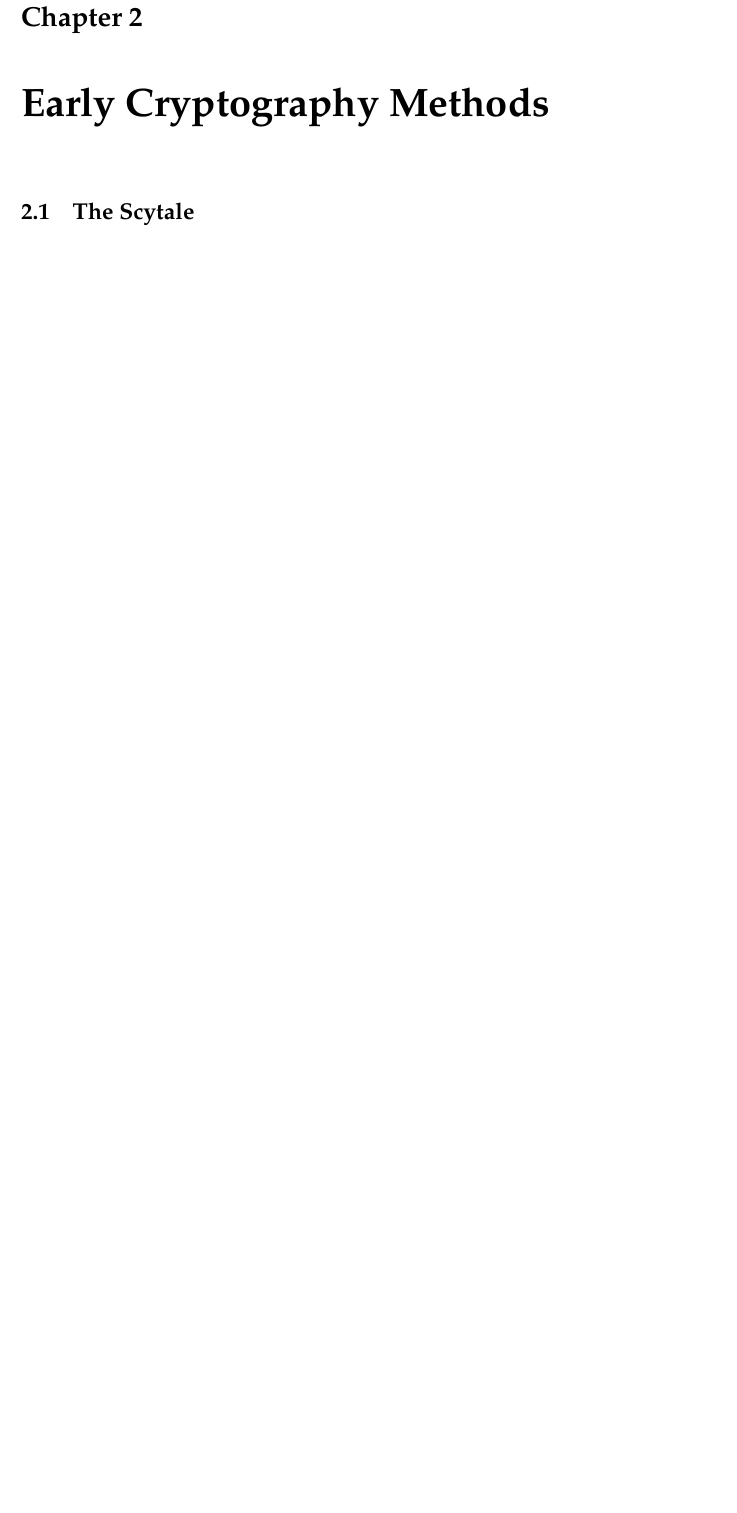
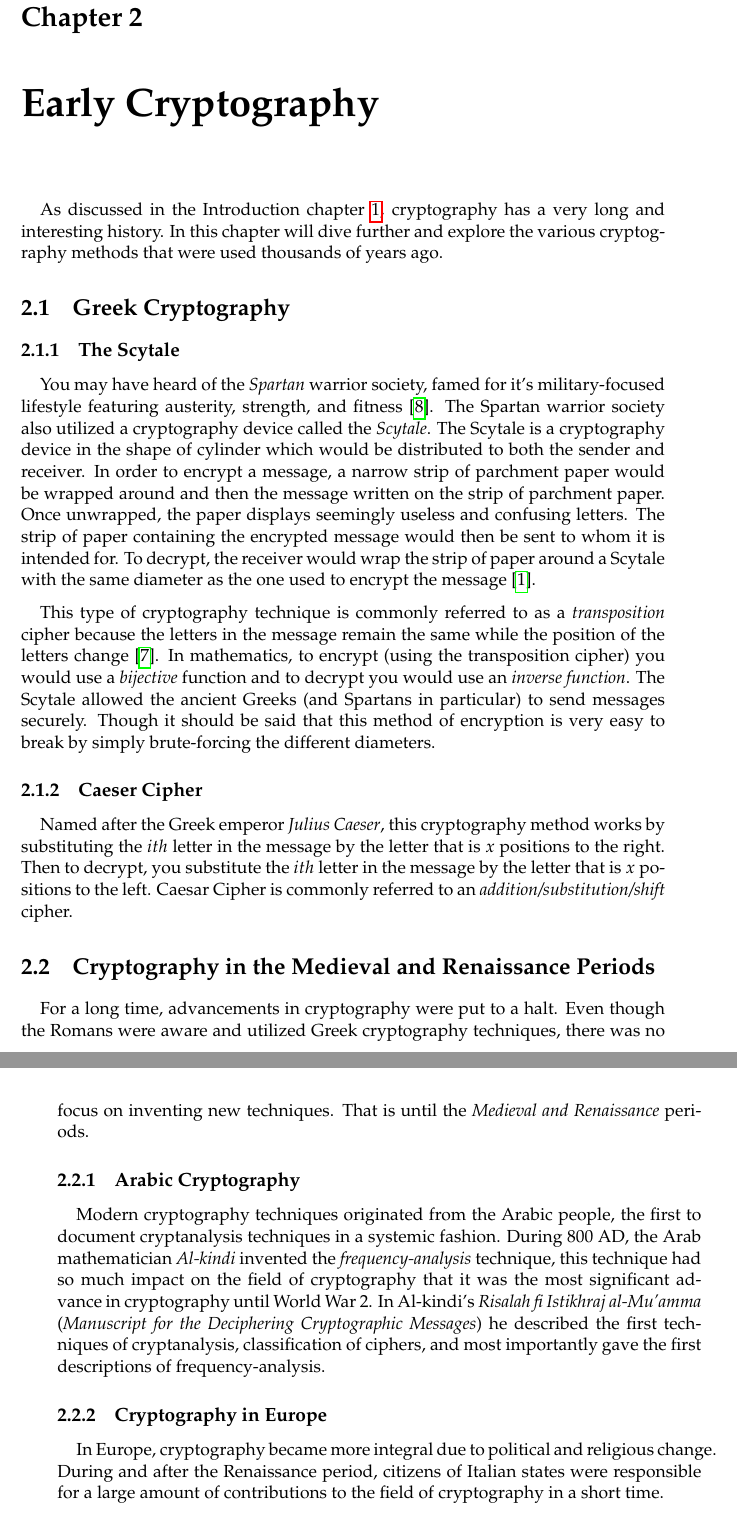
Before and after one commit to galacticglum/CryptographyResearchPaper, a LaTeX thesis (main.tex, which reads Chapters/EarlyCryptography.tex, Chapters/EarlyCryptographyMethods.tex, MastersDoctoralThesis.cls): part of page 9 of 11 before the commit and two parts of pages 9 and 10 of 11 after it, the two joined at a grey line, cut so that both start at the same text, the shorter picture padded with empty space. Compiled offline with pdfLaTeX.

Commit message:
Fixed abstract page. Started working on chapter 2.

```diff
--- /dev/null
+++ b/Chapters/EarlyCryptography.tex
@@ -0,0 +1,54 @@
+\chapter{Early Cryptography} % Main chapter title
+\label{Early Cryptography} % For referencing the chapter elsewhere, use \ref{Chapter1}
+
+%----------------------------------------------------------------------------------------
+
+As discussed in the Introduction chapter \ref{Introduction}, cryptography has a very long and interesting history.
+In this chapter will dive further and explore the various cryptography methods that were used thousands of years ago.
+
+\section{Greek Cryptography}
+
+\subsection{The Scytale}
+
+You may have heard of the \textit{Spartan} warrior society, famed for it's military-focused lifestyle featuring austerity,
+strength, and fitness \cite{wiki:spartan_army}. The Spartan warrior society also utilized a cryptography device called the
+\textit{Scytale}. The Scytale is a cryptography device in the shape of cylinder which would be distributed to both the sender
+and receiver. In order to encrypt a message, a narrow strip of parchment paper would be wrapped around and then the message
+written on the strip of parchment paper. Once unwrapped, the paper displays seemingly useless and confusing letters. The
+strip of paper containing the encrypted message would then be sent to whom it is intended for. To decrypt, the receiver would
+wrap the strip of paper around a Scytale with the same diameter as the one used to encrypt the message
+\cite{history_of_cryptography}.
+
+This type of cryptography technique is commonly referred to as a \textit{transposition} cipher because the letters
+in the message remain the same while the position of the letters change \cite{wiki:scytale}. In mathematics, to encrypt
+(using the transposition cipher) you would use a \textit{bijective} function and to decrypt you would use an
+\textit{inverse function}. The Scytale allowed the ancient Greeks (and Spartans in particular) to send messages
+securely. Though it should be said that this method of encryption is very easy to break by simply brute-forcing the different
+diameters.
+
+\subsection{Caeser Cipher}
+
+Named after the Greek emperor \textit{Julius Caeser}, this cryptography method works by substituting the $ith$ letter in the
+message by the letter that is $x$ positions to the right. Then to decrypt, you substitute the $ith$ letter in the message by
+the letter that is $x$ positions to the left. Caesar Cipher is commonly referred to an \textit{addition/substitution/shift}
+cipher.
+
+\section{Cryptography in the Medieval and Renaissance Periods}
+
+For a long time, advancements in cryptography were put to a halt. Even though the Romans were aware and utilized Greek
+cryptography techniques, there was no focus on inventing new techniques. That is until the \textit{Medieval and Renaissance}
+periods.
+
+\subsection{Arabic Cryptography}
+
+Modern cryptography techniques originated from the Arabic people, the first to document cryptanalysis techniques
+in a systemic fashion. During 800 AD, the Arab mathematician \textit{Al-kindi} invented the \textit{frequency-analysis}
+technique, this technique had so much impact on the field of cryptography that it was the most significant advance in
+cryptography until World War 2. In Al-kindi's \textit{Risalah fi Istikhraj al-Mu'amma}
+(\textit{Manuscript for the Deciphering Cryptographic Messages}) he described the first techniques of cryptanalysis,
+classification of ciphers, and most importantly gave the first descriptions of frequency-analysis.
+
+\subsection{Cryptography in Europe}
+
+In Europe, cryptography became more integral due to political and religious change. During and after the Renaissance period,
+citizens of Italian states were responsible for a large amount of contributions to the field of cryptography in a short time.
--- a/Chapters/EarlyCryptographyMethods.tex
+++ /dev/null
@@ -1,6 +0,0 @@
-\chapter{Early Cryptography Methods} % Main chapter title
-\label{Early Cryptography Methods} % For referencing the chapter elsewhere, use \ref{Chapter1}
-
-%----------------------------------------------------------------------------------------
-
-\section{The Scytale}
--- a/MastersDoctoralThesis.cls
+++ b/MastersDoctoralThesis.cls
@@ -377,12 +377,11 @@ KOMA-script documentation for details.}]{fancyhdr}
             {\large by} \\[0.4cm]
             {\Large \authorname} \\[0.2cm]
             \HRule \\[0.6cm] % Horizontal line
-		\end{center} \vspace{0.8cm}
+		\end{center} \vspace{0.2cm}
 
 	    {
-	        {\flushleft \huge \textbf{Abstract}
-	        \vspace{0.4cm}} \\
-	        \small\def\baselinestretch{1}\@normalsize
+	        {\flushleft \huge \textbf{Abstract} } \\
+	        \par\small\def\baselinestretch{1}\@normalsize
 	    }
 	}
 	{
```
Also changed, not shown: Chapters/Introduction.tex (+1 -1 lines), main.tex (+1 -1 lines), references.bib (+16 -0 lines).
